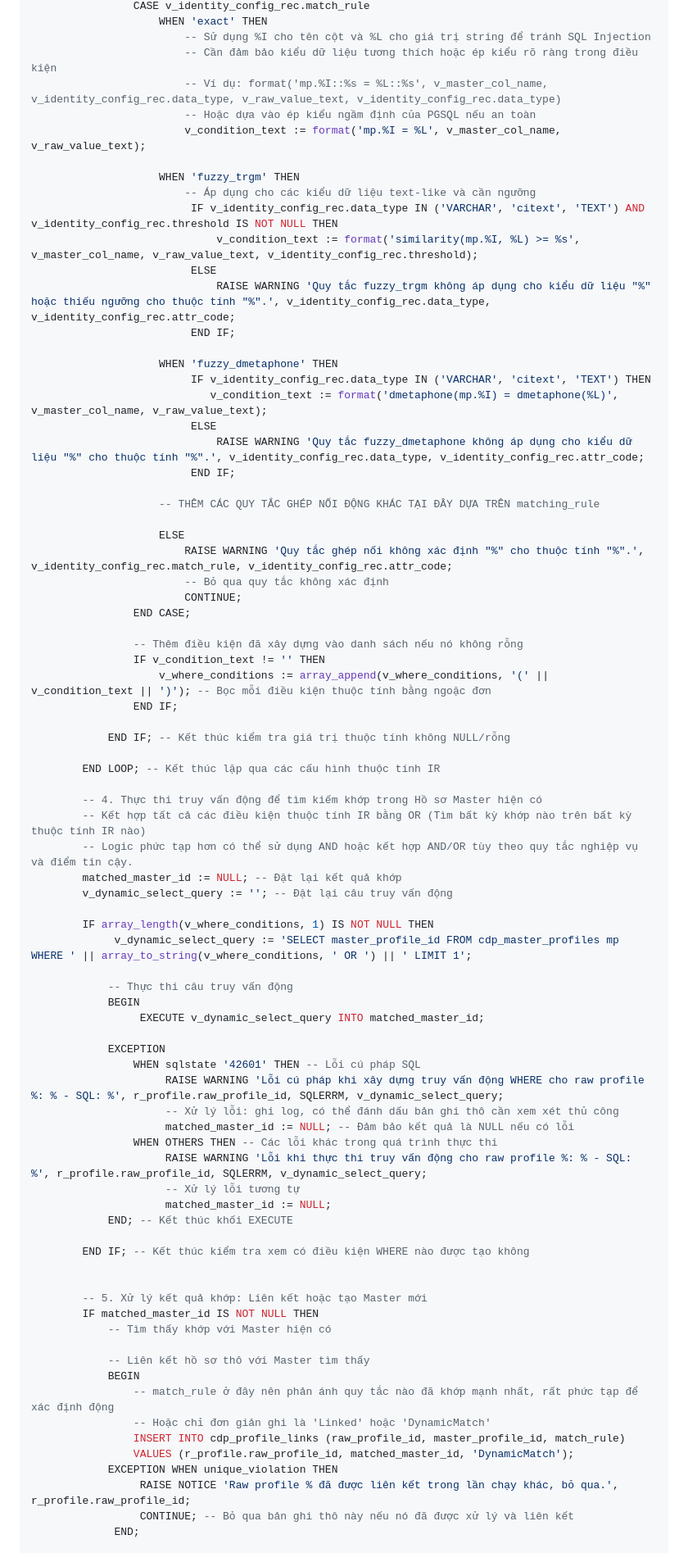
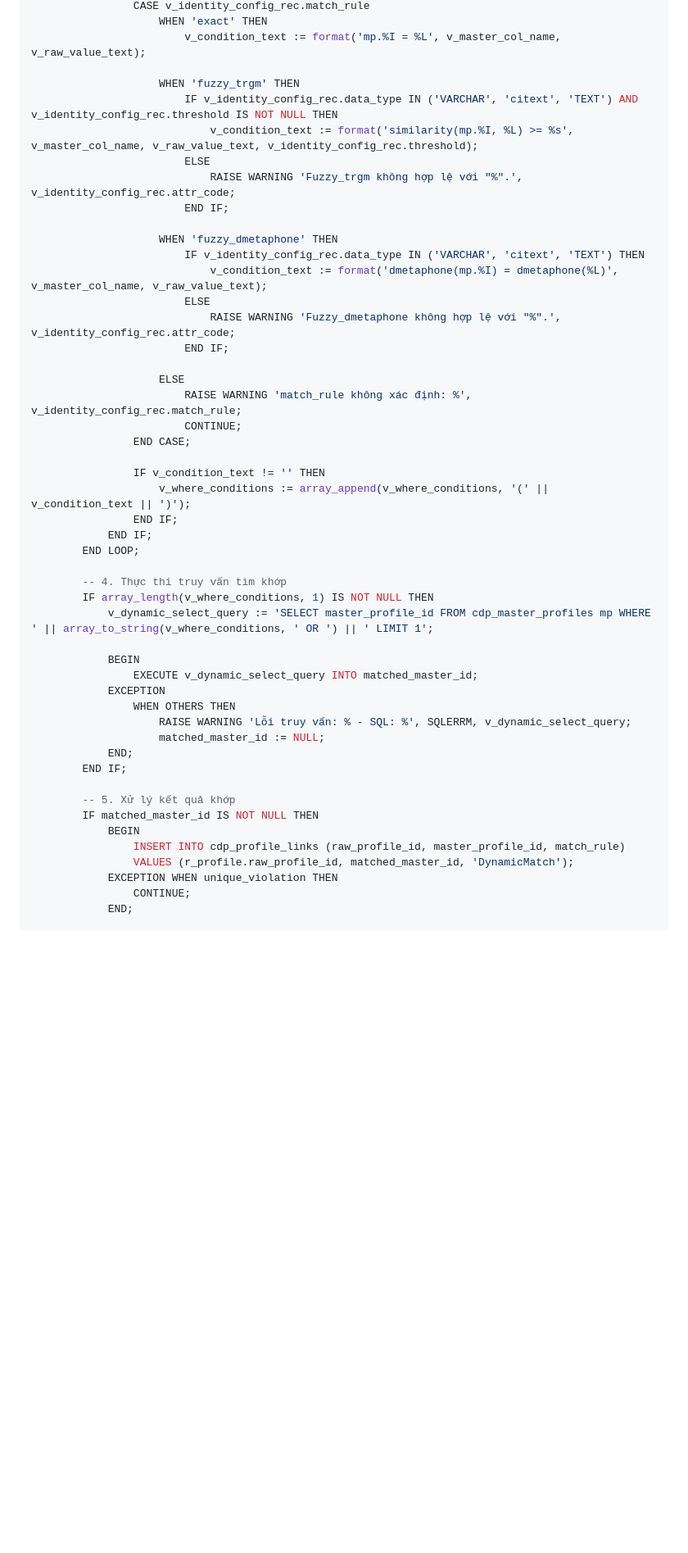
Before and after one commit to trieu/resynap360, a Markdown page: documents/identity-resolution-pgsql.md, the part around one of its changes. Shown at 82% size. GitHub-like rendering; blank space fills up the shorter version.

```diff
--- a/documents/identity-resolution-pgsql.md
+++ b/documents/identity-resolution-pgsql.md
@@ -585,82 +642,51 @@ BEGIN
                 CASE v_identity_config_rec.match_rule
                     WHEN 'exact' THEN
-                        -- Sử dụng %I cho tên cột và %L cho giá trị string để tránh SQL Injection
-                        -- Cần đảm bảo kiểu dữ liệu tương thích hoặc ép kiểu rõ ràng trong điều kiện
-                        -- Ví dụ: format('mp.%I::%s = %L::%s', v_master_col_name, v_identity_config_rec.data_type, v_raw_value_text, v_identity_config_rec.data_type)
-                        -- Hoặc dựa vào ép kiểu ngầm định của PGSQL nếu an toàn
                         v_condition_text := format('mp.%I = %L', v_master_col_name, v_raw_value_text);
 
                     WHEN 'fuzzy_trgm' THEN
-                        -- Áp dụng cho các kiểu dữ liệu text-like và cần ngưỡng
-                         IF v_identity_config_rec.data_type IN ('VARCHAR', 'citext', 'TEXT') AND v_identity_config_rec.threshold IS NOT NULL THEN
-                             v_condition_text := format('similarity(mp.%I, %L) >= %s', v_master_col_name, v_raw_value_text, v_identity_config_rec.threshold);
-                         ELSE
-                             RAISE WARNING 'Quy tắc fuzzy_trgm không áp dụng cho kiểu dữ liệu "%" hoặc thiếu ngưỡng cho thuộc tính "%".', v_identity_config_rec.data_type, v_identity_config_rec.attr_code;
-                         END IF;
+                        IF v_identity_config_rec.data_type IN ('VARCHAR', 'citext', 'TEXT') AND v_identity_config_rec.threshold IS NOT NULL THEN
+                            v_condition_text := format('similarity(mp.%I, %L) >= %s', v_master_col_name, v_raw_value_text, v_identity_config_rec.threshold);
+                        ELSE
+                            RAISE WARNING 'Fuzzy_trgm không hợp lệ với "%".', v_identity_config_rec.attr_code;
+                        END IF;
 
                     WHEN 'fuzzy_dmetaphone' THEN
-                         IF v_identity_config_rec.data_type IN ('VARCHAR', 'citext', 'TEXT') THEN
+                        IF v_identity_config_rec.data_type IN ('VARCHAR', 'citext', 'TEXT') THEN
                             v_condition_text := format('dmetaphone(mp.%I) = dmetaphone(%L)', v_master_col_name, v_raw_value_text);
-                         ELSE
-                             RAISE WARNING 'Quy tắc fuzzy_dmetaphone không áp dụng cho kiểu dữ liệu "%" cho thuộc tính "%".', v_identity_config_rec.data_type, v_identity_config_rec.attr_code;
-                         END IF;
-
-                    -- THÊM CÁC QUY TẮC GHÉP NỐI ĐỘNG KHÁC TẠI ĐÂY DỰA TRÊN matching_rule
+                        ELSE
+                            RAISE WARNING 'Fuzzy_dmetaphone không hợp lệ với "%".', v_identity_config_rec.attr_code;
+                        END IF;
 
                     ELSE
-                        RAISE WARNING 'Quy tắc ghép nối không xác định "%" cho thuộc tính "%".', v_identity_config_rec.match_rule, v_identity_config_rec.attr_code;
-                        -- Bỏ qua quy tắc không xác định
+                        RAISE WARNING 'match_rule không xác định: %', v_identity_config_rec.match_rule;
                         CONTINUE;
                 END CASE;
 
-                -- Thêm điều kiện đã xây dựng vào danh sách nếu nó không rỗng
                 IF v_condition_text != '' THEN
-                    v_where_conditions := array_append(v_where_conditions, '(' || v_condition_text || ')'); -- Bọc mỗi điều kiện thuộc tính bằng ngoặc đơn
+                    v_where_conditions := array_append(v_where_conditions, '(' || v_condition_text || ')');
                 END IF;
+            END IF;
+        END LOOP;
 
-            END IF; -- Kết thúc kiểm tra giá trị thuộc tính không NULL/rỗng
+        -- 4. Thực thi truy vấn tìm khớp
+        IF array_length(v_where_conditions, 1) IS NOT NULL THEN
+            v_dynamic_select_query := 'SELECT master_profile_id FROM cdp_master_profiles mp WHERE ' || array_to_string(v_where_conditions, ' OR ') || ' LIMIT 1';
 
-        END LOOP; -- Kết thúc lặp qua các cấu hình thuộc tính IR
+            BEGIN
+                EXECUTE v_dynamic_select_query INTO matched_master_id;
+            EXCEPTION
+                WHEN OTHERS THEN
+                    RAISE WARNING 'Lỗi truy vấn: % - SQL: %', SQLERRM, v_dynamic_select_query;
+                    matched_master_id := NULL;
+            END;
+        END IF;
 
-        -- 4. Thực thi truy vấn động để tìm kiếm khớp trong Hồ sơ Master hiện có
-        -- Kết hợp tất cả các điều kiện thuộc tính IR bằng OR (Tìm bất kỳ khớp nào trên bất kỳ thuộc tính IR nào)
-        -- Logic phức tạp hơn có thể sử dụng AND hoặc kết hợp AND/OR tùy theo quy tắc nghiệp vụ và điểm tin cậy.
-        matched_master_id := NULL; -- Đặt lại kết quả khớp
-        v_dynamic_select_query := ''; -- Đặt lại câu truy vấn động
-
-        IF array_length(v_where_conditions, 1) IS NOT NULL THEN
-             v_dynamic_select_query := 'SELECT master_profile_id FROM cdp_master_profiles mp WHERE ' || array_to_string(v_where_conditions, ' OR ') || ' LIMIT 1';
-
-            -- Thực thi câu truy vấn động
+        -- 5. Xử lý kết quả khớp
+        IF matched_master_id IS NOT NULL THEN
             BEGIN
-                 EXECUTE v_dynamic_select_query INTO matched_master_id;
-
-            EXCEPTION
-                WHEN sqlstate '42601' THEN -- Lỗi cú pháp SQL
-                     RAISE WARNING 'Lỗi cú pháp khi xây dựng truy vấn động WHERE cho raw profile %: % - SQL: %', r_profile.raw_profile_id, SQLERRM, v_dynamic_select_query;
-                     -- Xử lý lỗi: ghi log, có thể đánh dấu bản ghi thô cần xem xét thủ công
-                     matched_master_id := NULL; -- Đảm bảo kết quả là NULL nếu có lỗi
-                WHEN OTHERS THEN -- Các lỗi khác trong quá trình thực thi
-                     RAISE WARNING 'Lỗi khi thực thi truy vấn động cho raw profile %: % - SQL: %', r_profile.raw_profile_id, SQLERRM, v_dynamic_select_query;
-                     -- Xử lý lỗi tương tự
-                     matched_master_id := NULL;
-            END; -- Kết thúc khối EXECUTE
-
-        END IF; -- Kết thúc kiểm tra xem có điều kiện WHERE nào được tạo không
-
-
-        -- 5. Xử lý kết quả khớp: Liên kết hoặc tạo Master mới
-        IF matched_master_id IS NOT NULL THEN
-            -- Tìm thấy khớp với Master hiện có
-
-            -- Liên kết hồ sơ thô với Master tìm thấy
-            BEGIN
-                -- match_rule ở đây nên phản ánh quy tắc nào đã khớp mạnh nhất, rất phức tạp để xác định động
-                -- Hoặc chỉ đơn giản ghi là 'Linked' hoặc 'DynamicMatch'
                 INSERT INTO cdp_profile_links (raw_profile_id, master_profile_id, match_rule)
                 VALUES (r_profile.raw_profile_id, matched_master_id, 'DynamicMatch');
             EXCEPTION WHEN unique_violation THEN
-                 RAISE NOTICE 'Raw profile % đã được liên kết trong lần chạy khác, bỏ qua.', r_profile.raw_profile_id;
-                 CONTINUE; -- Bỏ qua bản ghi thô này nếu nó đã được xử lý và liên kết
-             END;
+                CONTINUE;
+            END;
 
```
Also changed, not shown: other parts of documents/identity-resolution-pgsql.md (+172 -89 lines).
